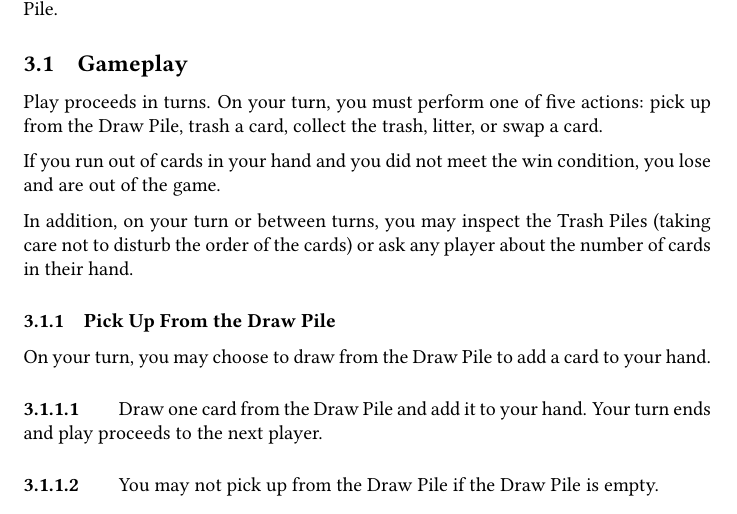
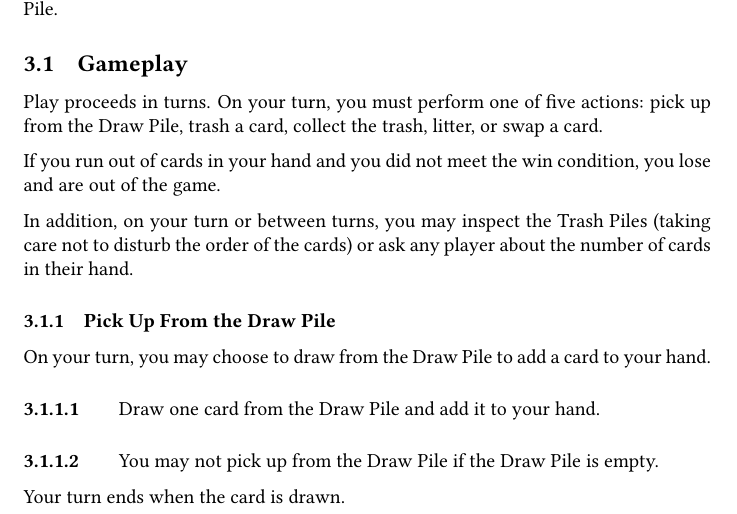
Before and after one commit to jmbtutor/one-mans-trash, a LaTeX document (one-mans-trash.tex): part of page 2 of 7, cut so that both start at the same text. Compiled offline with pdfLaTeX.

Commit message:
Position end-of-turn comments consistently
"Your turn ends and play proceeds to the next player" is not used in
this document. As well, play does not necessarily proceed to the next
player because players may choose to inspect Trash Piles between turns.

```diff
--- a/one-mans-trash.tex
+++ b/one-mans-trash.tex
@@ -88,10 +88,12 @@ In addition, on your turn or between turns, you may inspect the Trash Piles (tak
 On your turn, you may choose to draw from the Draw Pile to add a card to your hand.
 
 \paragraph{} \label{par:drawnormal}
-Draw one card from the Draw Pile and add it to your hand. Your turn ends and play proceeds to the next player.
+Draw one card from the Draw Pile and add it to your hand.
 
 \paragraph{} \label{par:drawempty}
 You may not pick up from the Draw Pile if the Draw Pile is empty.
+
+Your turn ends when the card is drawn.
 
 \subsubsection{Trash a Card}
 \label{sec:trashcard}
```
